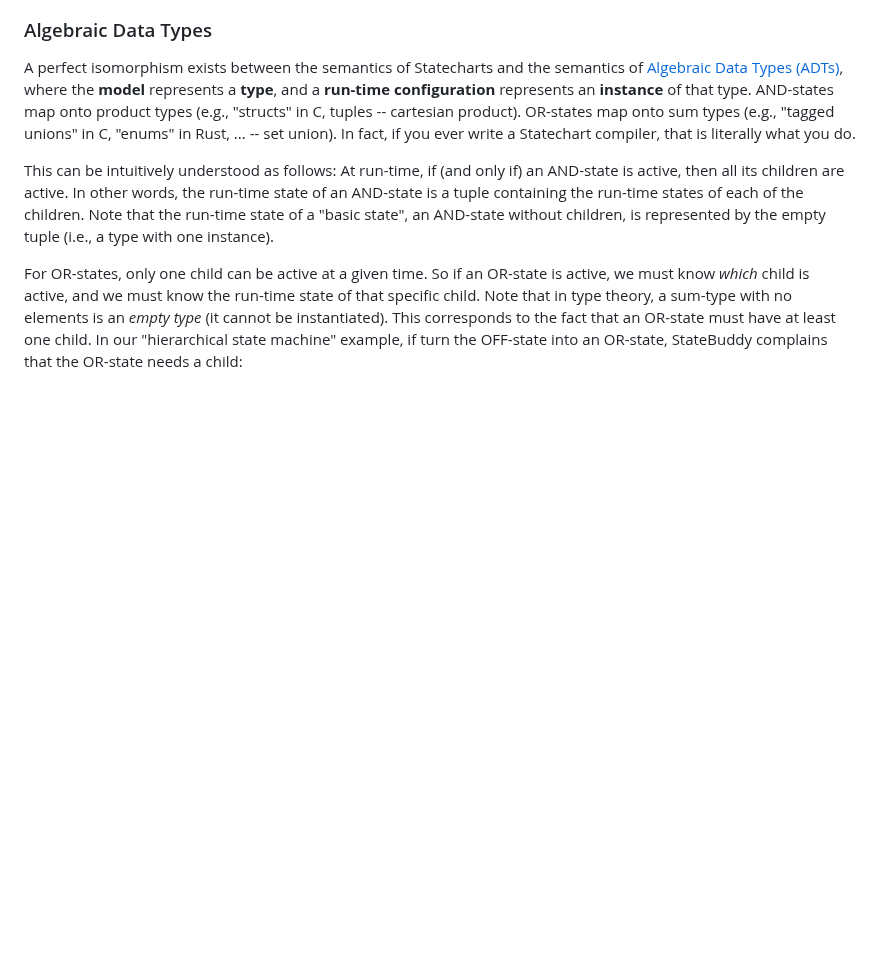
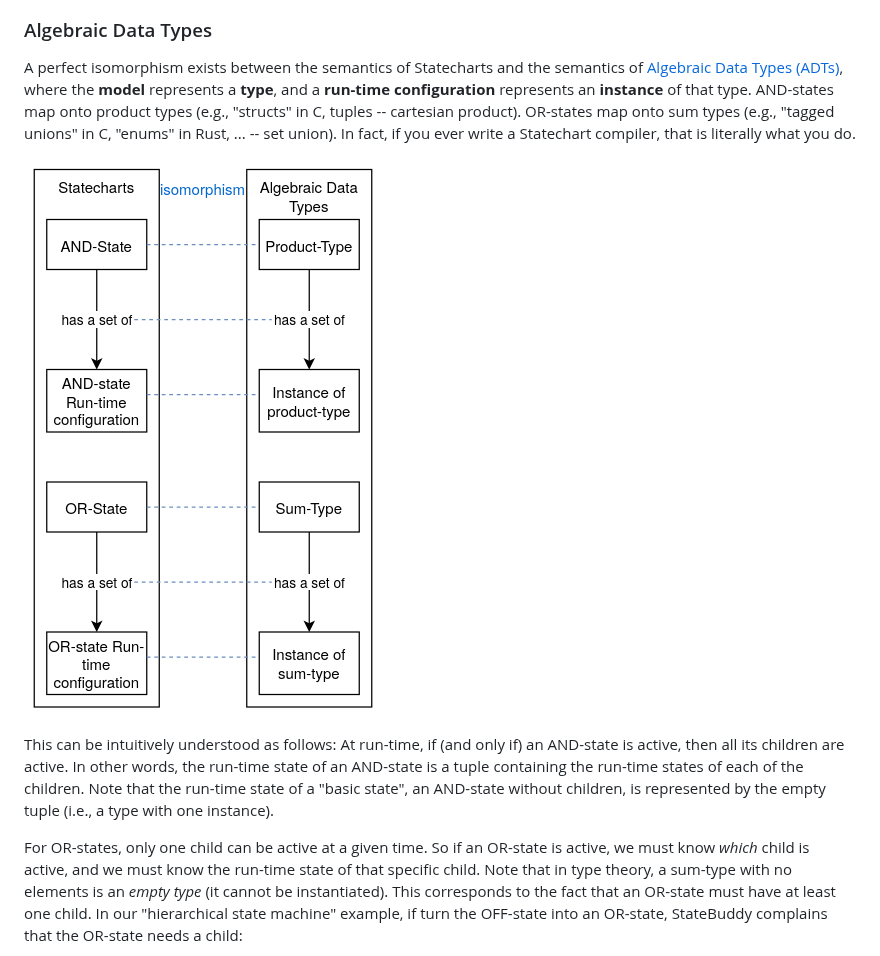
Before and after one commit to joeriexelmans/statebuddy, a Markdown page: docs/syntax.md, the part around the change. Rendered like a GitHub page; pictures changed too: docs/isomorphism.png (added); blank space fills up the shorter version.

```diff
--- a/docs/syntax.md
+++ b/docs/syntax.md
@@ -57,6 +57,8 @@ Finally, note that in all examples, the background color of the editor is the sa
 
 A perfect isomorphism exists between the semantics of Statecharts and the semantics of [Algebraic Data Types (ADTs)](https://en.wikipedia.org/wiki/Algebraic_data_type), where the **model** represents a **type**, and a **run-time configuration** represents an **instance** of that type. AND-states map onto product types (e.g., "structs" in C, tuples -- cartesian product). OR-states map onto sum types (e.g., "tagged unions" in C, "enums" in Rust, ... -- set union). In fact, if you ever write a Statechart compiler, that is literally what you do.
 
+![isomorphism between Statecharts and ADTs](./isomorphism.png)
+
 This can be intuitively understood as follows: At run-time, if (and only if) an AND-state is active, then all its children are active. In other words, the run-time state of an AND-state is a tuple containing the run-time states of each of the children. Note that the run-time state of a "basic state", an AND-state without children, is represented by the empty tuple (i.e., a type with one instance).
 
 For OR-states, only one child can be active at a given time. So if an OR-state is active, we must know *which* child is active, and we must know the run-time state of that specific child. Note that in type theory, a sum-type with no elements is an *empty type* (it cannot be instantiated). This corresponds to the fact that an OR-state must have at least one child. In our "hierarchical state machine" example, if turn the OFF-state into an OR-state, StateBuddy complains that the OR-state needs a child:
```
